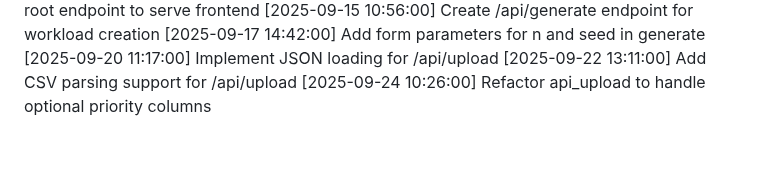
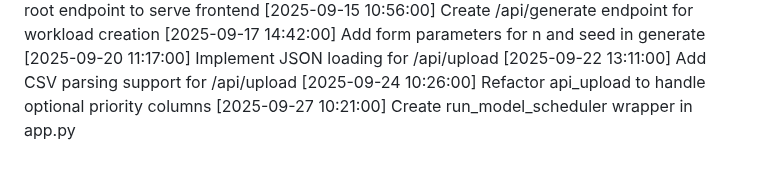
Before and after one commit to tanmayhb127/CPU_Scheduler, a Markdown page: CHANGELOG.md, the part around the change. Drawn GitHub-style.

Commit message:
Create run_model_scheduler wrapper in app.py

```diff
--- a/CHANGELOG.md
+++ b/CHANGELOG.md
@@ -59,3 +59,4 @@
 [2025-09-20 11:17:00] Implement JSON loading for /api/upload
 [2025-09-22 13:11:00] Add CSV parsing support for /api/upload
 [2025-09-24 10:26:00] Refactor api_upload to handle optional priority columns
+[2025-09-27 10:21:00] Create run_model_scheduler wrapper in app.py
```
